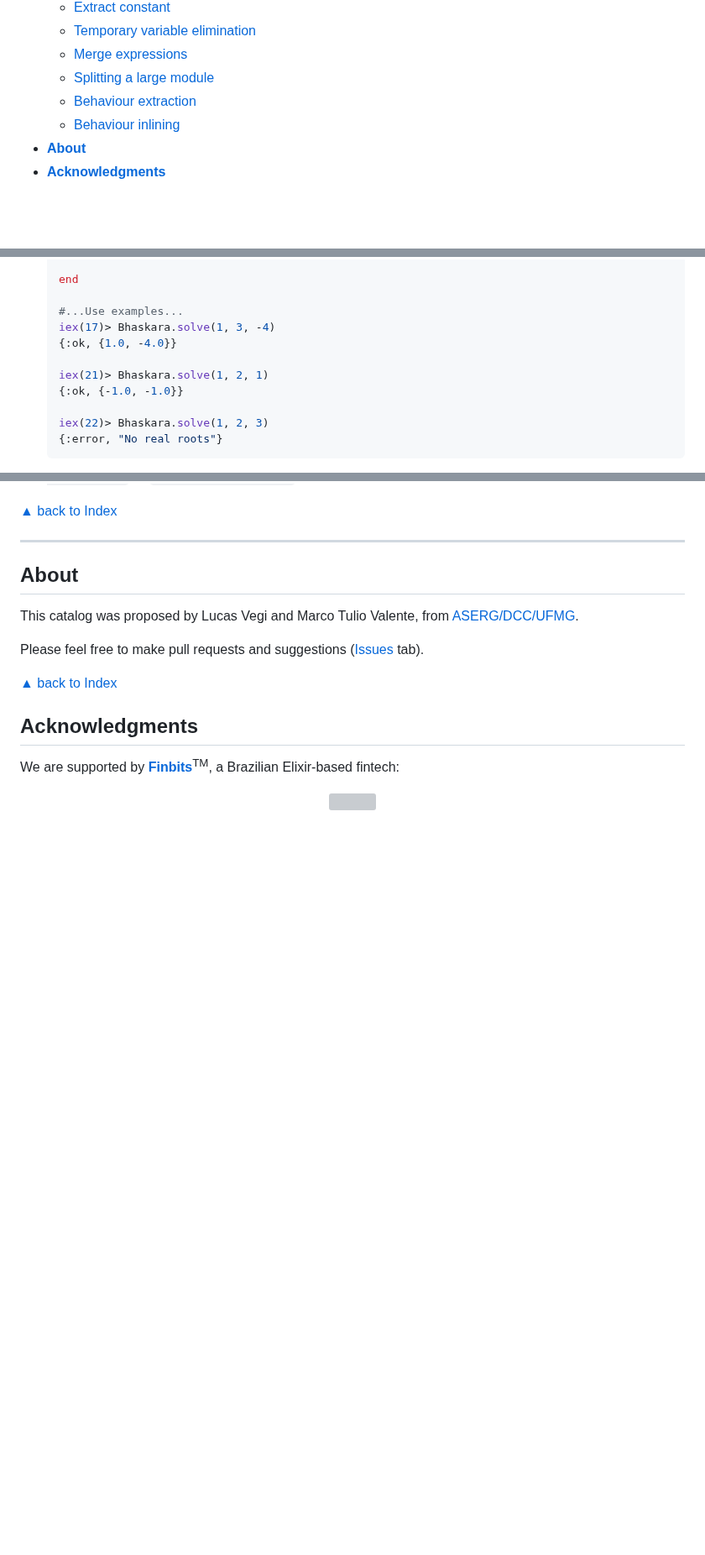
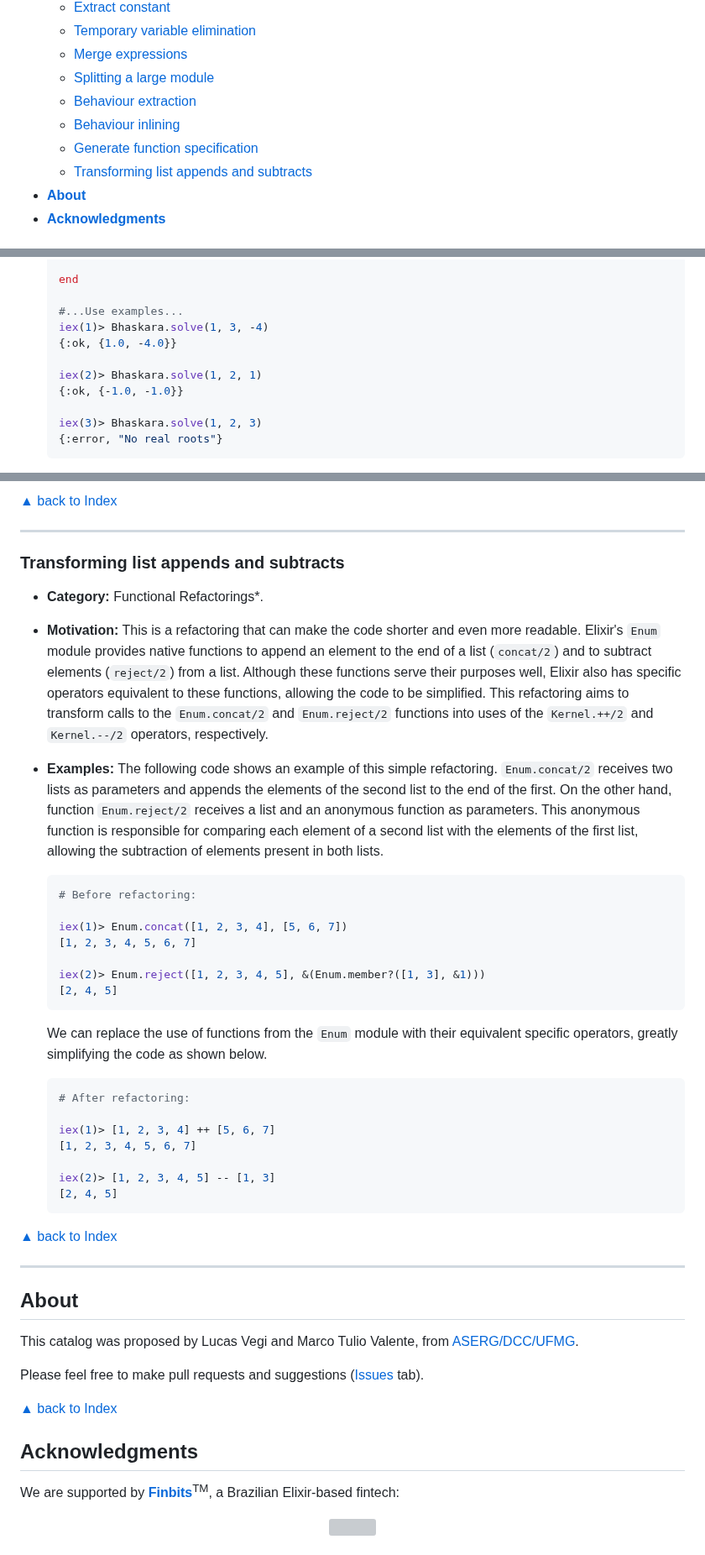
Before and after one commit to lucasvegi/Elixir-Refactorings, a Markdown page: README.md, 3 parts joined by grey strips. Shown at 84% size. GitHub-like rendering; blank space fills up the shorter version; grey boxes are pictures that could not be loaded.

````diff
--- a/README.md
+++ b/README.md
@@ -24,6 +24,8 @@
   * [Splitting a large module](#splitting-a-large-module)
   * [Behaviour extraction](#behaviour-extraction)
   * [Behaviour inlining](#behaviour-inlining)
+  * [Generate function specification](#generate-function-specification)
+  * [Transforming list appends and subtracts](#transforming-list-appends-and-subtracts)
 * __[About](#about)__
 * __[Acknowledgments](#acknowledgments)__
 
@@ -969,13 +971,13 @@ ___
   end
 
   #...Use examples...
-  iex(17)> Bhaskara.solve(1, 3, -4)
+  iex(1)> Bhaskara.solve(1, 3, -4)
   {:ok, {1.0, -4.0}}
 
-  iex(21)> Bhaskara.solve(1, 2, 1)
+  iex(2)> Bhaskara.solve(1, 2, 1)
   {:ok, {-1.0, -1.0}}
 
-  iex(22)> Bhaskara.solve(1, 2, 3)
+  iex(3)> Bhaskara.solve(1, 2, 3)
   {:error, "No real roots"}
   ```
 
@@ -1274,3 +1347,35 @@ ___
+[▲ back to Index](#table-of-contents)
+___
+
+### Transforming list appends and subtracts
+
+* __Category:__ Functional Refactorings*.
+
+* __Motivation:__ This is a refactoring that can make the code shorter and even more readable. Elixir's ``Enum`` module provides native functions to append an element to the end of a list (``concat/2``) and to subtract elements (``reject/2``) from a list. Although these functions serve their purposes well, Elixir also has specific operators equivalent to these functions, allowing the code to be simplified. This refactoring aims to transform calls to the ``Enum.concat/2`` and ``Enum.reject/2`` functions into uses of the ``Kernel.++/2`` and ``Kernel.--/2`` operators, respectively.
+
+* __Examples:__ The following code shows an example of this simple refactoring. ``Enum.concat/2`` receives two lists as parameters and appends the elements of the second list to the end of the first. On the other hand, function ``Enum.reject/2`` receives a list and an anonymous function as parameters. This anonymous function is responsible for comparing each element of a second list with the elements of the first list, allowing the subtraction of elements present in both lists.
+
+  ```elixir
+  # Before refactoring:
+
+  iex(1)> Enum.concat([1, 2, 3, 4], [5, 6, 7])
+  [1, 2, 3, 4, 5, 6, 7]
+
+  iex(2)> Enum.reject([1, 2, 3, 4, 5], &(Enum.member?([1, 3], &1)))
+  [2, 4, 5]
+  ```
+
+  We can replace the use of functions from the ``Enum`` module with their equivalent specific operators, greatly simplifying the code as shown below.
+
+  ```elixir
+  # After refactoring:
+
+  iex(1)> [1, 2, 3, 4] ++ [5, 6, 7]
+  [1, 2, 3, 4, 5, 6, 7]
+
+  iex(2)> [1, 2, 3, 4, 5] -- [1, 3]
+  [2, 4, 5]
+  ```
 
 [▲ back to Index](#table-of-contents)
 ___
````
Also changed, not shown: other parts of README.md (+71 -0 lines).
